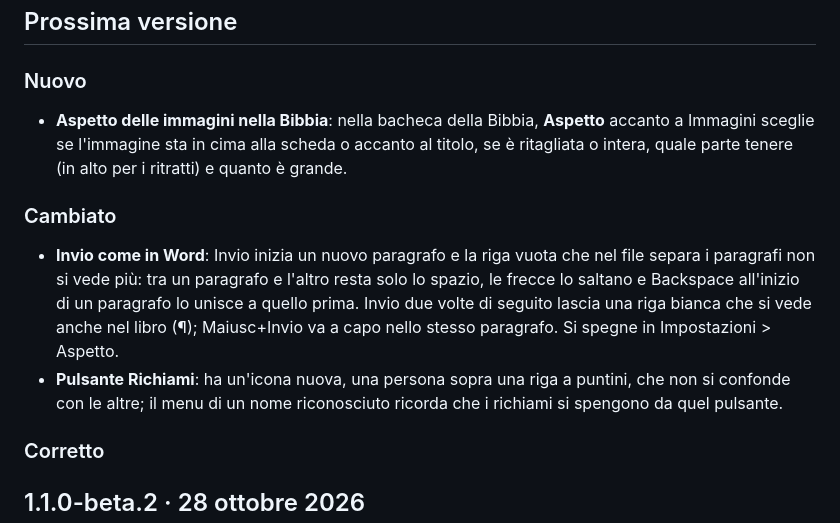
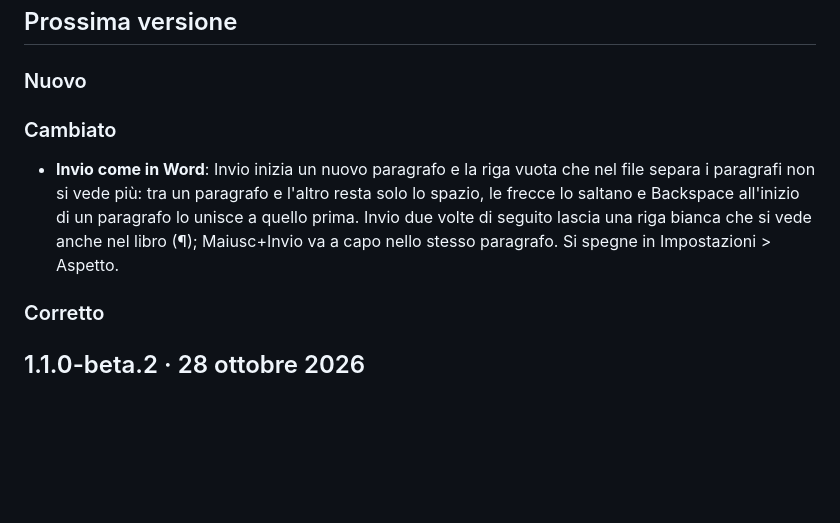
Before and after one commit to lucadj77/dante, a Markdown page: docs/novita.md, the part around the change. GitHub-like rendering; blank space fills up the shorter version.

```diff
--- a/docs/novita.md
+++ b/docs/novita.md
@@ -6,12 +6,9 @@ Cosa cambia in ogni versione di Dante, dalla più recente. Le stesse note compai
 
 ### Nuovo
 
-- **Aspetto delle immagini nella Bibbia**: nella bacheca della Bibbia, **Aspetto** accanto a Immagini sceglie se l'immagine sta in cima alla scheda o accanto al titolo, se è ritagliata o intera, quale parte tenere (in alto per i ritratti) e quanto è grande.
-
 ### Cambiato
 
 - **Invio come in Word**: Invio inizia un nuovo paragrafo e la riga vuota che nel file separa i paragrafi non si vede più: tra un paragrafo e l'altro resta solo lo spazio, le frecce lo saltano e Backspace all'inizio di un paragrafo lo unisce a quello prima. Invio due volte di seguito lascia una riga bianca che si vede anche nel libro (¶); Maiusc+Invio va a capo nello stesso paragrafo. Si spegne in Impostazioni > Aspetto.
-- **Pulsante Richiami**: ha un'icona nuova, una persona sopra una riga a puntini, che non si confonde con le altre; il menu di un nome riconosciuto ricorda che i richiami si spengono da quel pulsante.
 
 ### Corretto
 
```
Also changed, not shown: docs/whats-new.md (+0 -3 lines).
